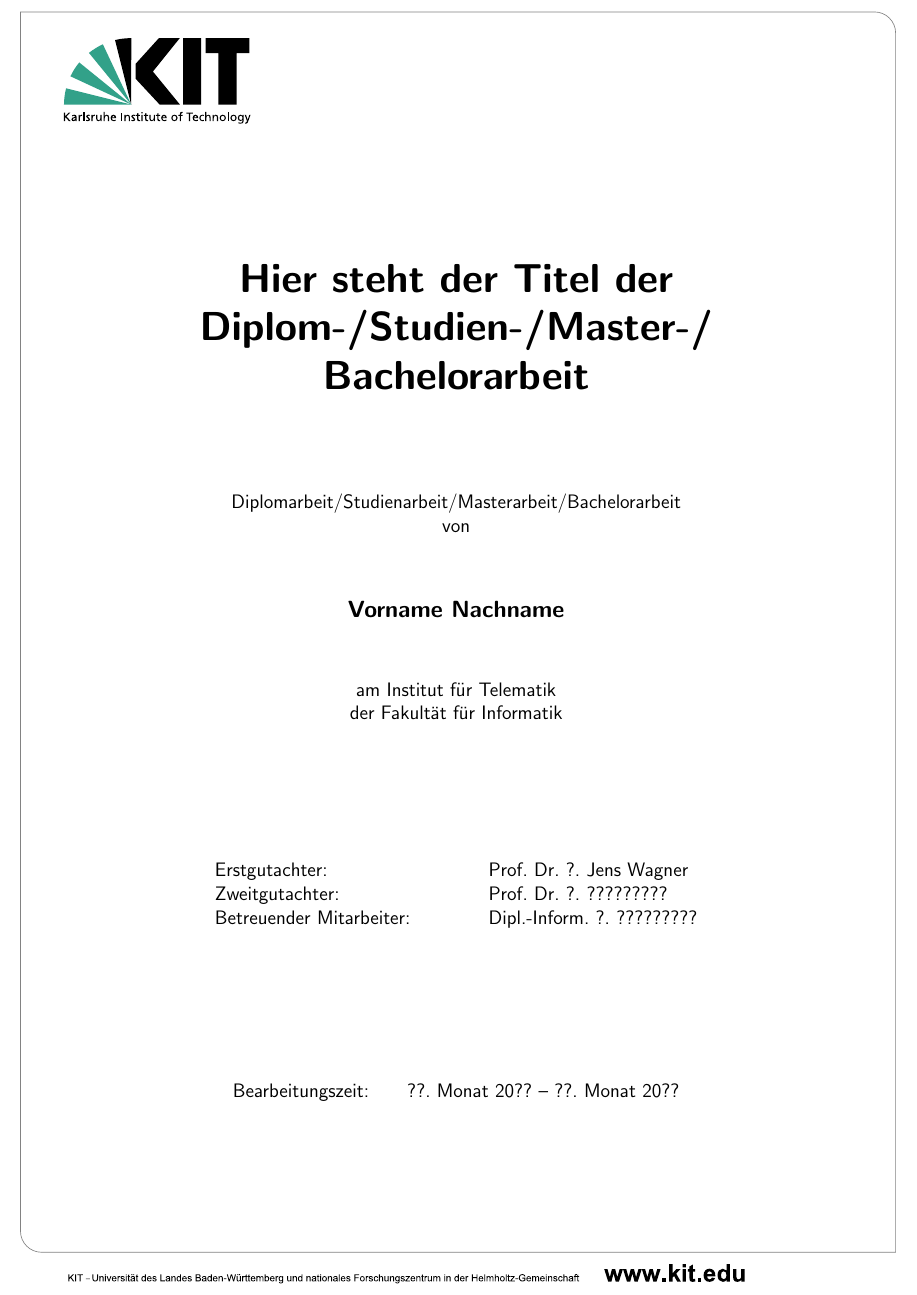
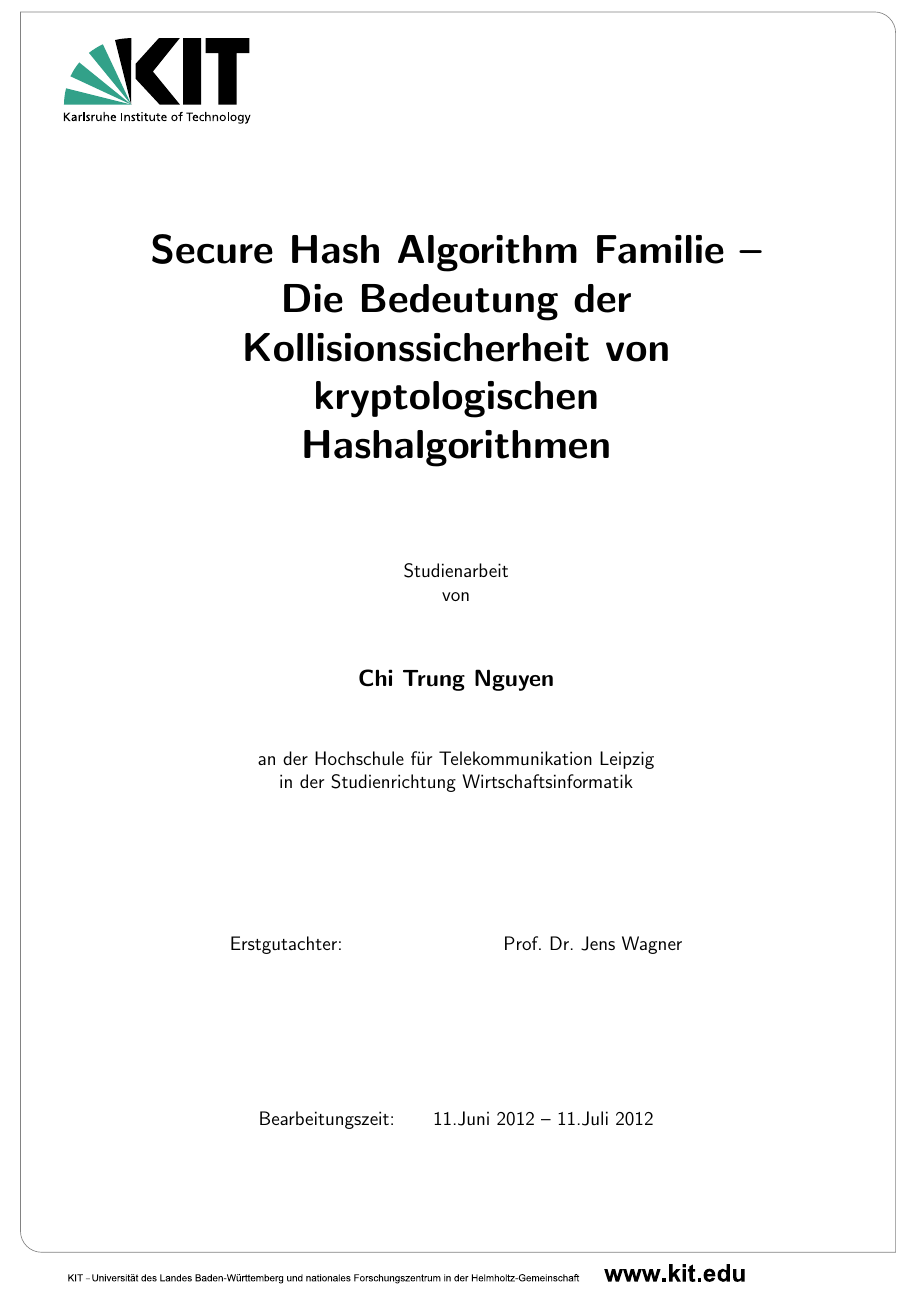
Before and after one commit to napcae/uni, a LaTeX thesis (SHA2/Text/thesis.tex, which reads SHA2/Text/titelseite.tex): part of page 1 of 27, cut at the place of the change. Compiled offline with pdfLaTeX.

Commit message:
anpassung deckblatt

```diff
--- a/SHA2/Text/titelseite.tex
+++ b/SHA2/Text/titelseite.tex
@@ -5,7 +5,7 @@
 \let\usesf\sffamily % diese Zeile auskommentieren für normalen TeX Font
 
 \newsavebox{\Erstgutachter}
-\savebox{\Erstgutachter}{\usesf Prof.~Dr.~?.~Jens Wagner}
+\savebox{\Erstgutachter}{\usesf Prof.~Dr.~Jens Wagner}
 \newsavebox{\Zweitgutachter}
 \savebox{\Zweitgutachter}{\usesf Prof.~Dr.~?.~?????????}
 
@@ -23,26 +23,25 @@
 \hbox{}
 \vfill
 {\usesf
-{\huge\bfseries Hier steht der Titel der\\
-                Diplom-/Studien-/Master-/""Bachelorarbeit \par}
+{\huge\bfseries Secure Hash Algorithm Familie – \\
+                Die Bedeutung der Kollisionssicherheit von kryptologischen\\
+                Hashalgorithmen \par}
 \vskip 1.8cm
-Diplomarbeit/Studienarbeit/Masterarbeit/Bachelorarbeit\\
+Studienarbeit\\
 von\\[2mm]
 \vskip 1cm
 
-{\large\bfseries Vorname Nachname\\}
+{\large\bfseries Chi Trung Nguyen\\}
 \vskip 1.2cm
-am Institut für Telematik\\
-der Fakultät für Informatik\\
+an der Hochschule für Telekommunikation Leipzig\\
+in der Studienrichtung Wirtschaftsinformatik\\
 %Universität Karlsruhe (TH)\\[2ex]
 \vskip 3cm
 \begin{tabular}{p{5.5cm}l}
 Erstgutachter: & \usebox{\Erstgutachter} \\
-Zweitgutachter: & \usebox{\Zweitgutachter} \\
-Betreuender~Mitarbeiter: & Dipl.-Inform.~?.~????????? \\
 \end{tabular}
 \vskip 3cm
-Bearbeitungszeit:\qquad ??.~Monat~20?? -- ??.~Monat~20??
+Bearbeitungszeit:\qquad 11.Juni~2012 -- 11.Juli~2012
 }
 \end{center}
 \vfill
```
